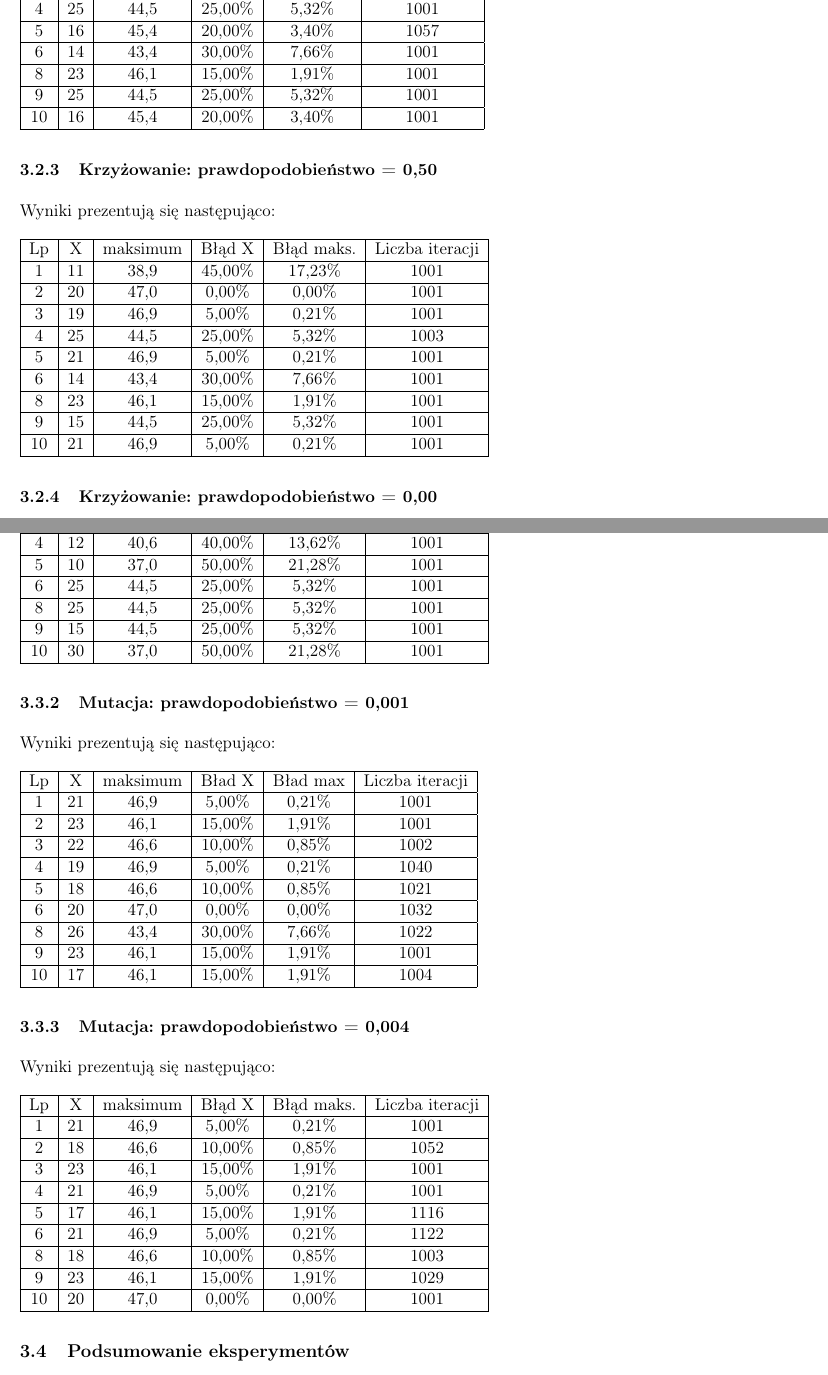
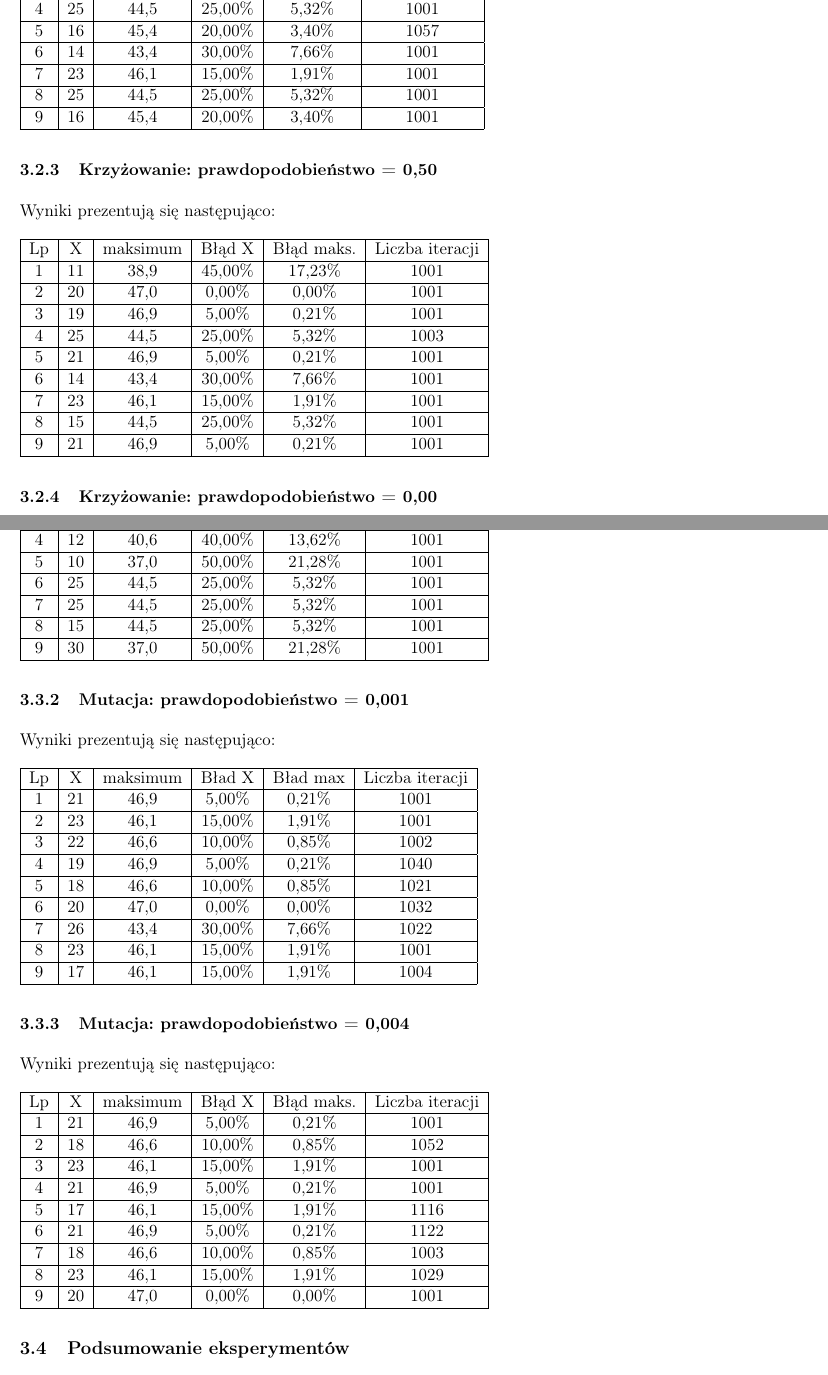
Before and after one commit to de-nuke/SimpleGeneticAlgorithm, a LaTeX document (sprawozdanie.tex): two parts of pages 6 and 7 of 8, joined at a grey line, cut so that both start at the same text. Compiled offline with pdfLaTeX.

Commit message:
fixed tables

```diff
--- a/sprawozdanie.tex
+++ b/sprawozdanie.tex
@@ -209,9 +209,9 @@
 						4 & 25 & 44,5 & 25,00\% &5,32\% &1001 \\\hline
 						5 & 16 & 45,4 & 20,00\% &3,40\% &1057 \\\hline
 						6 & 14 & 43,4 & 30,00\% &7,66\% &1001 \\\hline
-						8 & 23 & 46,1 & 15,00\% &1,91\% &1001 \\\hline
-						9 & 25 & 44,5 & 25,00\% &5,32\% &1001 \\\hline
-						10& 16 & 45,4 & 20,00\% &3,40\%&1001 \\\hline
+						7 & 23 & 46,1 & 15,00\% &1,91\% &1001 \\\hline
+						8 & 25 & 44,5 & 25,00\% &5,32\% &1001 \\\hline
+						9 & 16 & 45,4 & 20,00\% &3,40\%&1001 \\\hline
 					\end{tabular}
 				\subsubsection{Krzyżowanie: prawdopodobieństwo = 0,50}
 					Wyniki prezentują się następująco:\\~\\
@@ -225,9 +225,9 @@
 						4 & 25 & 44,5 & 25,00\% &5,32\% &1003 \\\hline
 						5 & 21 & 46,9 & 5,00\% & 0,21\%&1001 \\\hline
 						6 & 14 & 43,4 & 30,00\% & 7,66\%&1001 \\\hline
-						8 & 23 & 46,1 & 15,00\% & 1,91\%&1001 \\\hline
-						9 & 15 & 44,5 & 25,00\% & 5,32\%&1001 \\\hline
-						10& 21 & 46,9 & 5,00\% &0,21\% &1001 \\\hline
+						7 & 23 & 46,1 & 15,00\% & 1,91\%&1001 \\\hline
+						8 & 15 & 44,5 & 25,00\% & 5,32\%&1001 \\\hline
+						9 & 21 & 46,9 & 5,00\% &0,21\% &1001 \\\hline
 					\end{tabular}
 				\subsubsection{Krzyżowanie: prawdopodobieństwo = 0,00}
 					Wyniki prezentują się następująco:\\~\\
@@ -259,9 +259,9 @@
 						4 & 12 & 40,6 & 40,00\% &13,62\% &1001 \\\hline
 						5 & 10 & 37,0 & 50,00\% &21,28\% &1001 \\\hline
 						6 & 25 & 44,5 & 25,00\% &5,32\% &1001 \\\hline
-						8 & 25 & 44,5 & 25,00\% & 5,32\%&1001 \\\hline
-						9 & 15 & 44,5 & 25,00\% & 5,32\%&1001 \\\hline
-						10 & 30 & 37,0 & 50,00\% & 21,28\%&1001 \\\hline
+						7 & 25 & 44,5 & 25,00\% & 5,32\%&1001 \\\hline
+						8 & 15 & 44,5 & 25,00\% & 5,32\%&1001 \\\hline
+						9 & 30 & 37,0 & 50,00\% & 21,28\%&1001 \\\hline
 					\end{tabular}
 				\subsubsection{Mutacja: prawdopodobieństwo = 0,001}
 					Wyniki prezentują się następująco:\\~\\
@@ -274,9 +274,9 @@
 						4 & 19 & 46,9 & 5,00\% & 0,21\%&1040 \\\hline
 						5 & 18 & 46,6 & 10,00\% & 0,85\%&1021 \\\hline
 						6 & 20 & 47,0 & 0,00\% & 0,00\%& 1032 \\\hline
-						8 & 26 & 43,4 & 30,00\% & 7,66\%& 1022 \\\hline
-						9 & 23 & 46,1 & 15,00\% & 1,91\%& 1001 \\\hline
-						10 & 17 & 46,1&15,00\%  & 1,91\%& 1004 \\\hline
+						7 & 26 & 43,4 & 30,00\% & 7,66\%& 1022 \\\hline
+						8 & 23 & 46,1 & 15,00\% & 1,91\%& 1001 \\\hline
+						9 & 17 & 46,1&15,00\%  & 1,91\%& 1004 \\\hline
 					\end{tabular}
 				\subsubsection{Mutacja: prawdopodobieństwo = 0,004}
 					Wyniki prezentują się następująco:\\~\\
@@ -290,9 +290,9 @@
 						4 & 21 & 46,9 & 5,00\%  & 0,21\% &1001\\\hline
 						5 & 17 & 46,1 &  15,00\%& 1,91\% &1116\\\hline
 						6 & 21  & 46,9 & 5,00\% & 0,21\% &1122\\\hline
-						8 & 18 & 46,6 & 10,00\% & 0,85\% &1003\\\hline
-						9 & 23 & 46,1 & 15,00\% & 1,91\% &1029\\\hline
-						10 & 20 & 47,0 & 0,00\% & 0,00\% &1001\\\hline
+						7 & 18 & 46,6 & 10,00\% & 0,85\% &1003\\\hline
+						8 & 23 & 46,1 & 15,00\% & 1,91\% &1029\\\hline
+						9 & 20 & 47,0 & 0,00\% & 0,00\% &1001\\\hline
 					\end{tabular}
 			\subsection{Podsumowanie eksperymentów}
 			\begin{tabular}{|c|c|c|}
```
Also changed, not shown: sprawozdanie.pdf, sprawozdanie.tex (42 more changed lines).
